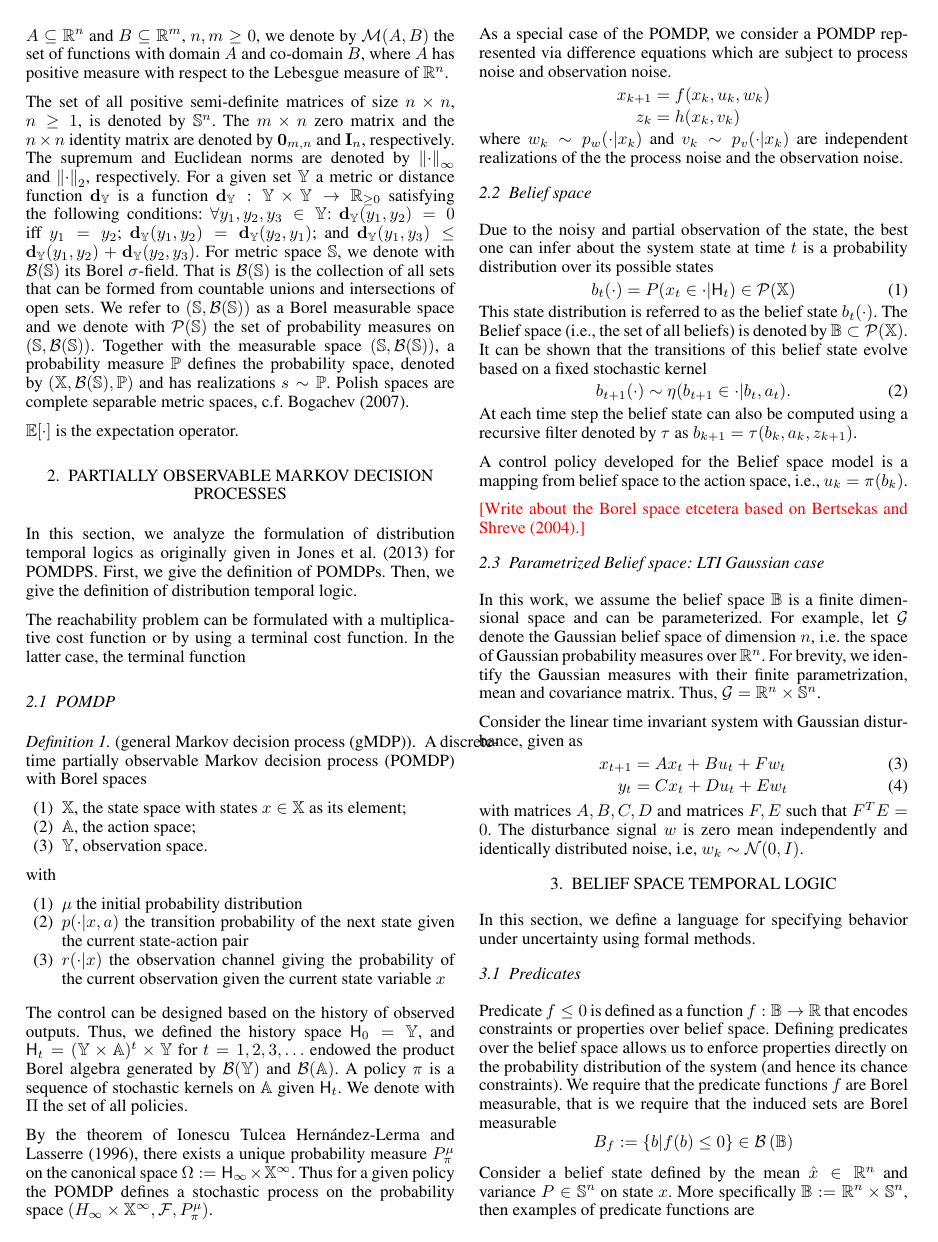
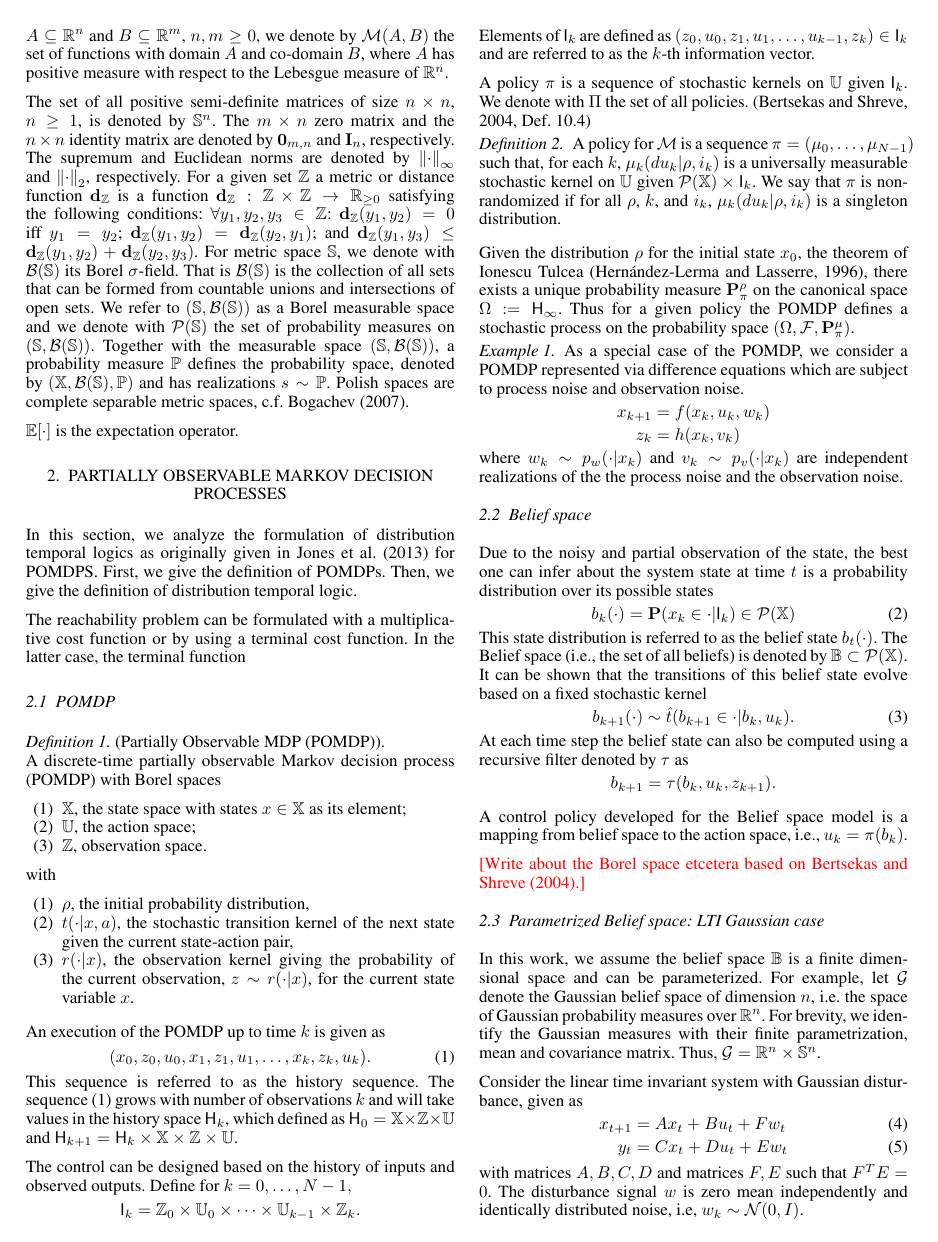
Before and after one commit to Aliaghajpl/BestNew, a LaTeX document (BeliefSpaceTemporalLogic/3_FormalAbstraction inLTLUnderUncertainty.tex, which reads BeliefSpaceTemporalLogic/TemplateFiles/commands.tex): page 2 of 4 before the commit and page 2 of 5 after it. Compiled offline with pdfLaTeX.

Commit message:
Update report 3

```diff
--- a/BeliefSpaceTemporalLogic/3_FormalAbstraction inLTLUnderUncertainty.tex
+++ b/BeliefSpaceTemporalLogic/3_FormalAbstraction inLTLUnderUncertainty.tex
@@ -49,7 +23,8 @@
 
 
 \allowdisplaybreaks[1]
-\usetikzlibrary{fit}
+%% commenting
+\newcommand{\red}[1]{{\color{red} #1}}
 
 \begin{document}
 
@@ -154,12 +130,12 @@ For the sets $A$ and $B$ a relation $\rel\subset A\times B$ is a subset of the C
     $\BF{0}_{m, n}$ and $\BF{I}_n$, respectively.
     The supremum and Euclidean norms are denoted by
     $\norminf{\cdot}$ and $\normeucl{\cdot}$, respectively.
-    For a given set $\Y$ a metric or distance function $\mathbf d_\Y$ is a function $\mathbf{d}_\Y: \Y\times \Y\rightarrow \mathbb R_{\ge 0}$
+    For a given set $\Z$ a metric or distance function $\mathbf d_\Z$ is a function $\mathbf{d}_\Z: \Z\times \Z\rightarrow \mathbb R_{\ge 0}$
 satisfying the following conditions:
-$\forall y_1,y_2,y_3\in\Y$:
-$\mathbf d_\Y(y_1,y_2)=0$ iff $y_1=y_2$;
-$\mathbf d_\Y(y_1,y_2)=\mathbf d_{\Y}(y_2,y_1)$;  and
-$\mathbf d_\Y(y_1,y_3)\leq \mathbf d_\Y(y_1,y_2) +\mathbf d_\Y(y_2,y_3)$.
+$\forall y_1,y_2,y_3\in\Z$:
+$\mathbf d_\Z(y_1,y_2)=0$ iff $y_1=y_2$;
+$\mathbf d_\Z(y_1,y_2)=\mathbf d_{\Z}(y_2,y_1)$;  and
+$\mathbf d_\Z(y_1,y_3)\leq \mathbf d_\Z(y_1,y_2) +\mathbf d_\Z(y_2,y_3)$.
  %
 For metric space $\mathbb S$, we denote with  $\mathcal{B}(\mathbb S)$ its Borel $\sigma$-field. That is  $\mathcal{B}(\mathbb S)$ is the
 collection of all sets that can be formed from countable unions and intersections of open sets.
@@ -182,36 +158,51 @@ The reachability problem can be formulated with a multiplicative cost function o
 
 
 \subsection{POMDP}\label{sec:POMDP}
-\begin{definition}[general Markov decision process (gMDP)] \label{def:MDP}
+\begin{definition}[Partially Observable  MDP (POMDP)] \label{def:MDP}\mbox{ }\\
 A discrete-time partially observable Markov decision process (POMDP) with Borel spaces
 \begin{enumerate}
 	\item $\X$, the state space with states $x\in\X$ as its element;
 	\item $\U$, the action space;
-	\item $\Y$, observation space.
+	\item $\Z$, observation space.
 \end{enumerate}
 with
 \begin{enumerate}
-\item $\mu$ the initial probability distribution
-\item $p(\cdot|x,a)$ the transition probability of the next state given the current state-action pair
-\item $r(\cdot|x)$ the observation channel giving the probability of the current observation given the current state variable $x$
+\item $\init$, the initial probability distribution,
+\item $\tr(\cdot|x,a)$, the stochastic transition kernel of the next state given the current state-action pair,
+\item $r(\cdot|x)$,  the observation kernel giving the probability of the current observation,  $z\sim r(\cdot|x)$,  for the current state variable $x$.
 \end{enumerate}
 
 
 \end{definition}
 
-The control can be designed based on the history of observed outputs. Thus, we defined the history space $\Hist_0=\Y$, and $\Hist_t=(\Y\times \U)^t\times \Y$ for $t=1,2,3,\ldots$ endowed the product Borel algebra generated by $\mathcal B (\Y)$ and $\mathcal B(\U)$.
-A policy $\pi$ is a sequence of stochastic kernels on $\U$ given $\Hist_t$.
-We denote with $\Pi$ the set of all policies.
+An execution of the POMDP  up to time $k$ is given as
+\begin{align}\label{eq:history} (x_0,z_0,u_0,x_1,z_1,u_1,\ldots,x_k,z_k,u_k).\end{align}
+This sequence is referred to as the history sequence.
+The sequence  \eqref{eq:history} grows with number of observations  $k$ and will take values in the history space $\Hist_k$, which defined as
+$\Hist_0=\X\times\Z\times \U$ and $\Hist_{k+1}=\Hist_{k}\times\X\times\Z\times \U$.
 
 
+The control can be designed based on the history of inputs and observed outputs.
+Define for $k=0,\ldots,N-1,$
+\[\I_k=\Z_0\times\U_0\times\dots\times\U_{k-1}\times\Z_k.\]
+Elements of $\I_k$ are defined as $(z_0,u_0,z_1,u_1,\ldots,u_{k-1},z_k)\in\I_k$ and are referred to as the $k$-th information vector.
 
-By the theorem of Ionescu Tulcea \cite{hll1996}, there exists a unique probability measure $\P_\pi^\mu$ on the canonical space $\Omega:=\Hist_\infty\times\X^\infty$. Thus for a given policy the POMDP defines a stochastic process on the probability space
- $(H_\infty\times \X^\infty,\mathcal F,\P_\pi^\mu)$.
+
+ A policy $\pi$ is a sequence of stochastic kernels on $\U$ given $\I_k$.
+We denote with $\Pi$ the set of all policies.
+\citep[Def. 10.4]{bertsekas2004stochastic}
+
+\begin{definition}
+	A policy for $\MDP$ is a sequence $\pi=(\mu_0,\ldots,\mu_{N-1})$ such that, for each $k$, $\mu_k(du_k|\init, i_k)$ is a universally measurable stochastic kernel on $\U$  given $\mathcal{P}(\X)\times \I_k$.
+	We say that $\pi$ is non-randomized if for all $\init$, $k$, and $i_k$,    $\mu_k(du_k|\init, i_k)$ is a singleton distribution.
+\end{definition}
+ Given the distribution $\init$ for the initial state $x_0$,  the theorem of Ionescu Tulcea \citep{hll1996}, there exists a unique probability measure $\P_\pi^\init$ on the canonical space $\Omega:=\Hist_\infty$. Thus for a given policy the POMDP defines a stochastic process on the probability space
+ $(\Omega,\mathcal F,\P_\pi^\mu)$.
 % \begin{align*}
 %   P_\pi^\mu(x_0\in B) = \pi(B),\quad P_\pi^\rho(u_n\in C|h_n) = \rho_n(C|h_n),\quad P_\pi^\rho(x_{n+1}\in B|h_n,u_n) = \mathbb T(B|x_n,u_n),
 % \end{align*}
-
-As a special case of the POMDP, we consider a POMDP represented via difference equations which are subject to process noise and observation noise.
+\begin{example}
+	As a special case of the POMDP, we consider a POMDP represented via difference equations which are subject to process noise and observation noise.
 \begin{align*}
 x_{k+1}&=f(x_k,u_k,w_k)\\
 z_k&=h(x_k,v_k)
@@ -219,19 +210,22 @@ z_k&=h(x_k,v_k)
 where $w_k\sim p_w(\cdot|x_k)$ and $v_k\sim p_v(\cdot|x_k)$ are independent realizations of the the process noise and the observation noise.
 
 
+\end{example}
+
  \subsection{Belief space}
 Due to the noisy and partial observation of the state, the best one can infer about the system state at time  $t$ is a probability distribution over its possible states
 \begin{align}
-	b_t(\cdot)=\P(x_t\in \cdot|\Hist_t )\in \mathcal P (\X)
+	b_k(\cdot)=\P(x_k\in \cdot|\I_k)\in \mathcal P (\X)
 \end{align}
 This state distribution is referred to as the belief state $b_t(\cdot)$.
 The Belief space (i.e., the set of all beliefs) is denoted by $\mathbb{B}\subset \mathcal P(\X)$.
 It can be shown that the transitions of this belief state evolve based on a fixed stochastic kernel
 \begin{align}
-	 b_{t+1}(\cdot)\sim \eta(b_{t+1}\in \cdot|b_t,a_t).
+	 b_{k+1}(\cdot)\sim \trb(b_{k+1}\in \cdot|b_k,u_k).
 \end{align}
 At each time step the belief state can also be computed using a
-recursive filter denoted by $\tau$ as $b_{k+1}=\tau(b_k,a_k,z_{k+1})$.
+recursive filter denoted by $\tau$ as
+\[b_{k+1}=\tau(b_k,u_k,z_{k+1}).\]
 
 
 
--- /dev/null
+++ b/BeliefSpaceTemporalLogic/TemplateFiles/commands.tex
@@ -0,0 +1,163 @@
+%% Additional packages
+\usepackage{amsmath,amssymb,amsfonts}
+\usepackage{mathtools}
+\usepackage{subfigure}
+\usepackage{graphicx}
+\usepackage{color}
+\usepackage{url}
+\usepackage[usenames,x11names]{xcolor}
+
+\ifdefined\algorithm
+% Don't load theorem style
+\else
+\usepackage[linesnumbered,vlined,ruled]{algorithm2e}
+\fi
+
+\usepackage{tikz,pgf}
+\usetikzlibrary{arrows,automata,shapes,calc,backgrounds,spy,positioning}
+\usetikzlibrary{fit}
+
+\usepackage{epstopdf}
+
+
+
+
+%%% figure path
+\graphicspath{{figures/}}
+
+
+%% Roman, calligraphic, boldface, double barred letters
+\newcommand{\RM}[1]{\mathrm{#1}}
+\newcommand{\CA}[1]{\mathcal{#1}}
+\newcommand{\BF}[1]{\mathbf{#1}}
+\newcommand{\IT}[1]{\mathit{#1}}
+\newcommand{\BB}[1]{\mathbb{#1}}
+\newcommand{\TT}[1]{\mathtt{#1}}
+\newcommand{\FK}[1]{\mathfrak{#1}}
+\newcommand{\BS}[1]{\boldsymbol{#1}}
+
+
+%% spaces
+\newcommand{\Real}{\BB{R}}
+\renewcommand{\S}{\mathbb S}
+\newcommand{\borel}[1]{\mathcal{B}\left(#1\right)}
+
+
+%%% Probability
+\newcommand{\po}{\mathbb{P}}     % Probability of an event
+\newcommand{\p}[1]{\po\left(#1\right)}     % Probability of an event
+\renewcommand{\P}{\BF{P}}
+\newcommand{\pd}[1]{p\left(#1\right)}     % Probability density
+
+
+
+%% Modelling symbols
+%-------------MDP----------------------------
+\newcommand{\MDP}{\mathcal{M}}
+\newcommand{\M}{{\mathbf{M}}}
+\newcommand{\X}{{\mathbb{X}}}  % State
+\newcommand{\Z}{{\mathbb{Z}}}	% Observation space
+\newcommand{\U}{{\mathbb{U}}} % Action space
+\newcommand{\init}{\rho}
+\newcommand{\tr}{t}
+
+
+%-------------POMDP-----------------------------
+\newcommand{\Hist}{{\mathsf{H}}}  %  History
+\newcommand{\I}{{\mathsf{I}}}  %  History
+\newcommand{\trb}{\hat{t}}
+
+
+% -----------------Refinement relation----------
+\newcommand{\InF}{\mathcal{U}_{v}}
+\newcommand{\Wt}{\mathbb{W}_{\mathbb{T}}}
+
+
+
+%%% Logic
+%------------------Predicates-----------------------------------
+\newcommand{\Fpred}{{\mathcal F}}
+
+
+
+%%% Temporal logic symbols
+\newcommand{\notltl}{\neg}
+\newcommand{\andltl}{\wedge}
+\newcommand{\orltl}{\vee}
+\newcommand{\Next}{\ensuremath{\bigcirc}}
+\newcommand{\Always}{\ensuremath{\ \square\ }}
+\newcommand{\Event}{\ensuremath{\ \diamondsuit\ }}
+\newcommand{\Until}{\ \CA{U}\ }
+\newcommand{\Implies}{\Rightarrow}
+\newcommand{\Equiv}{\Leftrightarrow}
+\newcommand{\True}{\top}
+\newcommand{\False}{\perp}
+\newcommand{\AP}{AP}
+\newcommand{\pred}{\xi}
+
+
+\newcommand{\eps}{\epsilon} \newcommand{\rel}{\mathcal{R}} % numbers option provides compact numerical references in the text.
+
+%----- Exotic words-----
+\newcommand{\buchi}{B\"uchi\ }
+
+%% Symbols of automata
+\newcommand{\PA}{\mathcal{P}}
+\newcommand{\BA}{\mathcal{B}}
+\newcommand{\TS}{\mathcal{F}}
+\newcommand{\LA}{\mathcal{L}}
+\newcommand{\KA}{\mathcal{K}}
+\newcommand{\RA}{\mathcal{R}}
+\newcommand{\FSA}{\mathcal{A}}
+
+\newcommand{\TSX}{\BB{V}_\TS}
+\newcommand{\TSE}{\BB{E}_\TS}
+\newcommand{\TSEE}{\BB{E}}
+
+\newcommand{\DTL}{DTL~}
+
+ % Custom operators
+\newcommand{\norm}[1]{\left\| {#1} \right\|}
+\newcommand{\norminf}[1]{\left\| {#1} \right\|_{\infty}}
+\newcommand{\normeucl}[1]{\left\| {#1} \right\|_{2}}
+\newcommand{\abs}[1]{\left| {#1} \right|}
+\DeclareMathOperator{\diag}{diag}
+
+
+
+\ifdefined\theoremstyle
+% Don't load theorem style:
+%% There are a number of predefined theorem-like environments in
+%% ifacconf.cls:
+%%
+%% \begin{thm} ... \end{thm}            % Theorem
+%% \begin{lem} ... \end{lem}            % Lemma
+%% \begin{claim} ... \end{claim}        % Claim
+%% \begin{conj} ... \end{conj}          % Conjecture
+%% \begin{cor} ... \end{cor}            % Corollary
+%% \begin{fact} ... \end{fact}          % Fact
+%% \begin{hypo} ... \end{hypo}          % Hypothesis
+%% \begin{prop} ... \end{prop}          % Proposition
+%% \begin{crit} ... \end{crit}          % Criterion
+\newtheorem{theorem}[thm]{Theorem}
+\newtheorem{lemma}[thm]{Lemma}
+\newtheorem{definition}[thm]{Definition}
+
+
+\newtheorem{example}{Example}
+
+\else
+\usepackage{amsthm}
+\theoremstyle{plain}
+\newtheorem{theorem}{Theorem}
+\newtheorem{cor}{Corollary}
+\newtheorem{prop}{Proposition}
+\newtheorem{lemma}{Lemma}
+\newtheorem{remark}{Remark}
+\newtheorem{cond}{Condition}
+
+\newtheorem{example}{Example}
+\newtheorem{problem}{Problem}
+\newtheorem{theorem}{Theorem}
+\newtheorem{definition}[theorem]{Definition}
+\fi
```
Also changed, not shown: BeliefSpaceTemporalLogic/references.bib (+7 -1 lines), BeliefSpaceTemporalLogic/3_FormalAbstraction inLTLUnderUncertainty.tex (39 more changed lines).
